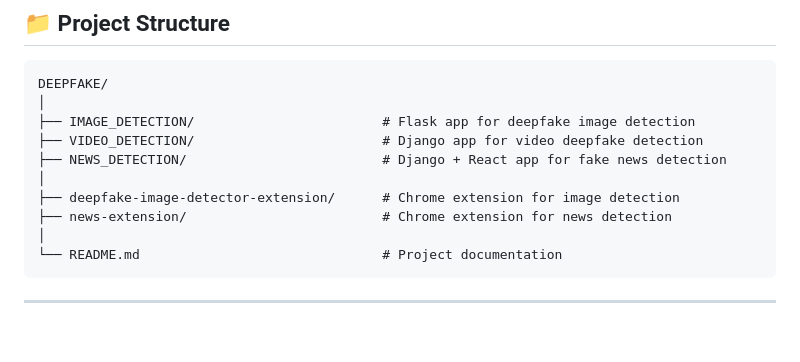
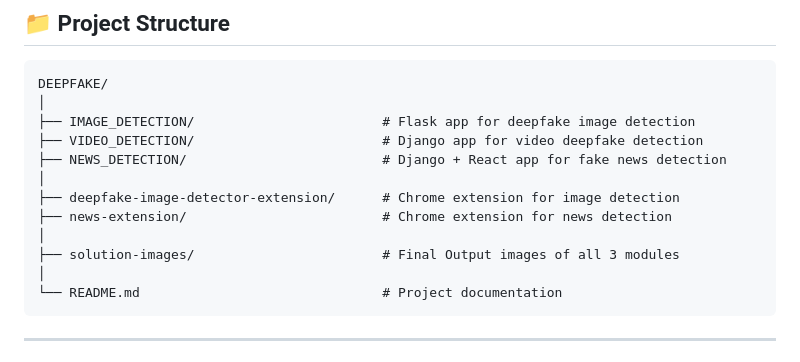
Before and after one commit to Prakhar2025/DEEPFAKE, a Markdown page: README.md, the part around the change. Rendered like a GitHub page; blank space fills up the shorter version.

````diff
--- a/README.md
+++ b/README.md
@@ -25,6 +25,8 @@ DEEPFAKE/
 │
 ├── deepfake-image-detector-extension/      # Chrome extension for image detection
 ├── news-extension/                         # Chrome extension for news detection
+│
+├── solution-images/                        # Final Output images of all 3 modules
 │
 └── README.md                               # Project documentation
 ```
````
